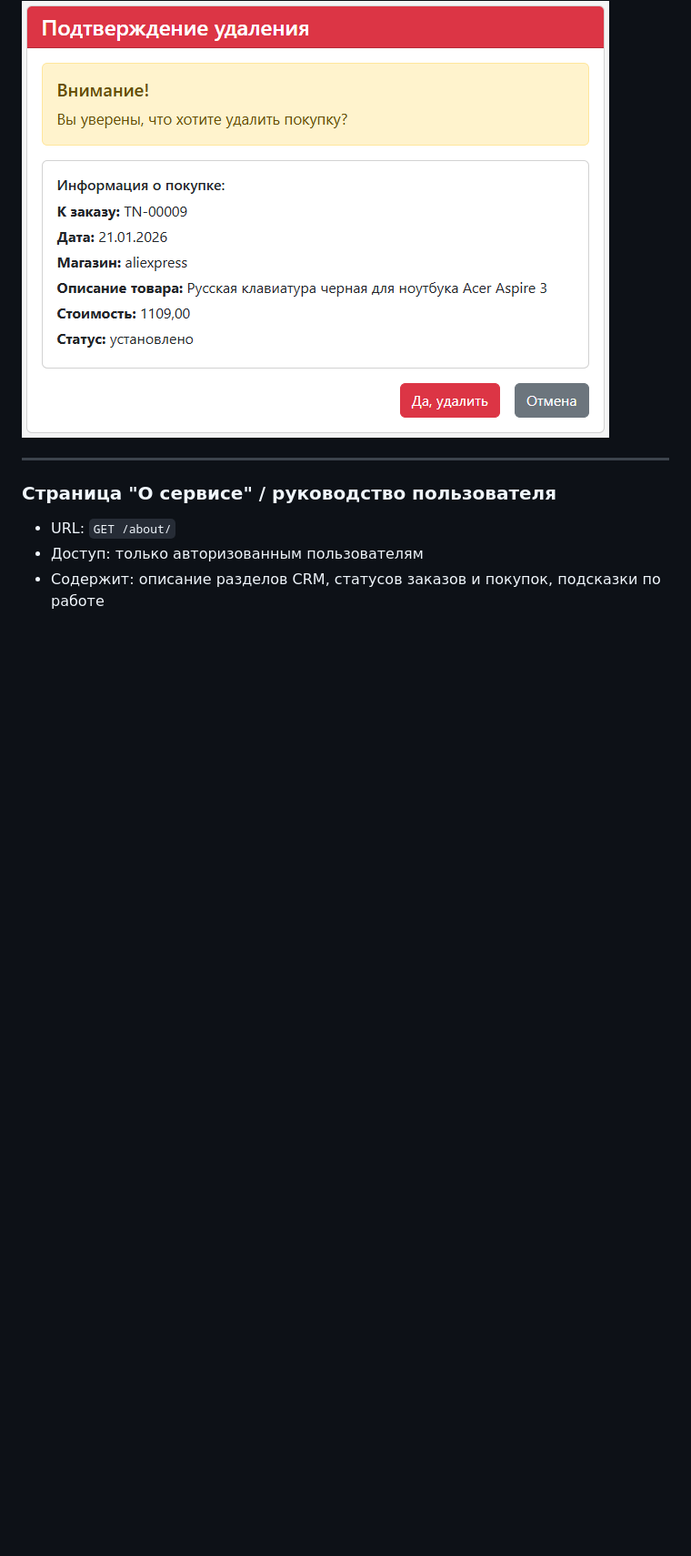
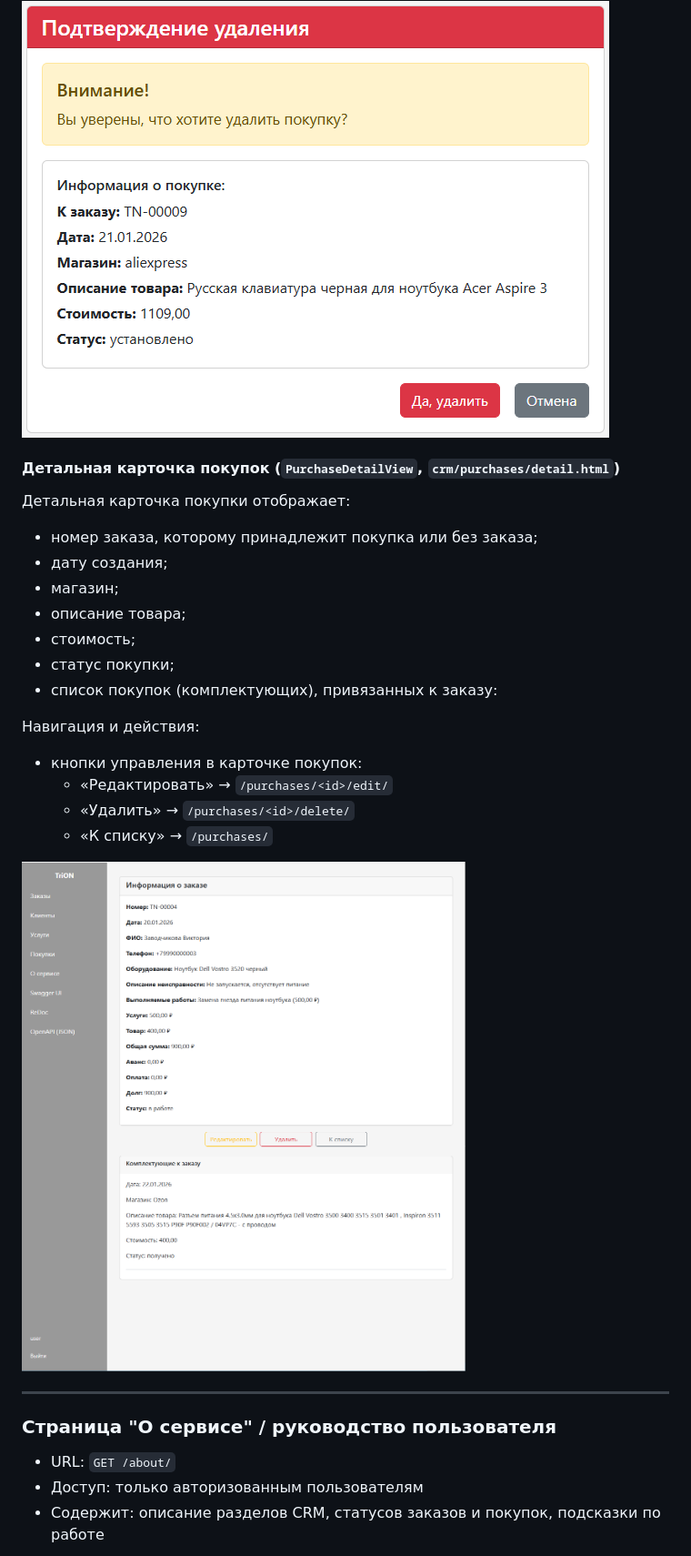
Before and after one commit to EvgeniyTsygankov/trion-crm, a Markdown page: backend/crm/README.md, the part around one of its changes. Shown at 91% size. Drawn GitHub-style; blank space fills up the shorter version.

```diff
--- a/backend/crm/README.md
+++ b/backend/crm/README.md
@@ -335,6 +389,27 @@ Django-шаблоны (`password_reset_*`, `password_change_*`) отключен
 - поля: заказ (опционально), магазин, детали покупки, стоимость (`cost`), статус.
 
 ![Удаление покупки](../docs/screenshots/22.png)
+
+#### Детальная карточка покупок (`PurchaseDetailView`, `crm/purchases/detail.html`)
+
+Детальная карточка покупки отображает:
+
+- номер заказа, которому принадлежит покупка или без заказа;
+- дату создания;
+- магазин;
+- описание товара;
+- стоимость;
+- статус покупки;
+- список покупок (комплектующих), привязанных к заказу:
+
+Навигация и действия:
+
+- кнопки управления в карточке покупок:
+  - «Редактировать» → `/purchases/<id>/edit/`
+  - «Удалить» → `/purchases/<id>/delete/`
+  - «К списку» → `/purchases/`
+
+![Просмотр покупки](../docs/screenshots/26.png)
 
 ---
 ### Страница "О сервисе" / руководство пользователя
```
Also changed, not shown: other parts of backend/crm/README.md (+54 -0 lines).
